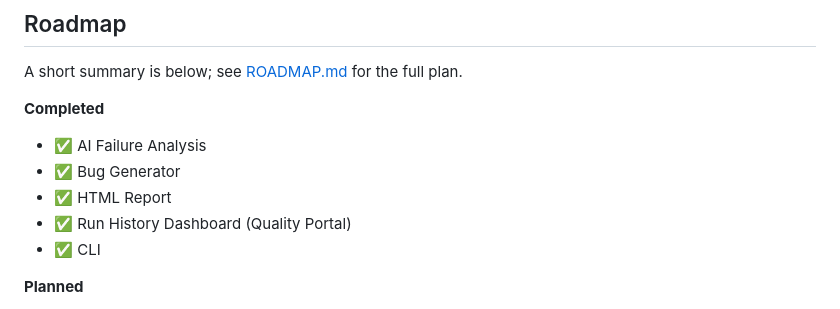
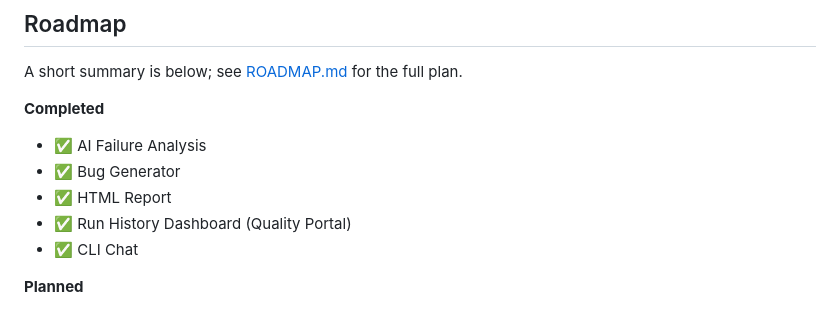
Before and after one commit to amandeepsdet/multi-framework-tc-failure-ai-analyzer, a Markdown page: README.md, the part around the change. Drawn GitHub-style.

Commit message:
Update CLI to CLI Chat in README

```diff
--- a/README.md
+++ b/README.md
@@ -399,7 +399,7 @@ A short summary is below; see [ROADMAP.md](ROADMAP.md) for the full plan.
 - ✅ Bug Generator
 - ✅ HTML Report
 - ✅ Run History Dashboard (Quality Portal)
-- ✅ CLI
+- ✅ CLI Chat
 
 **Planned**
 
```
